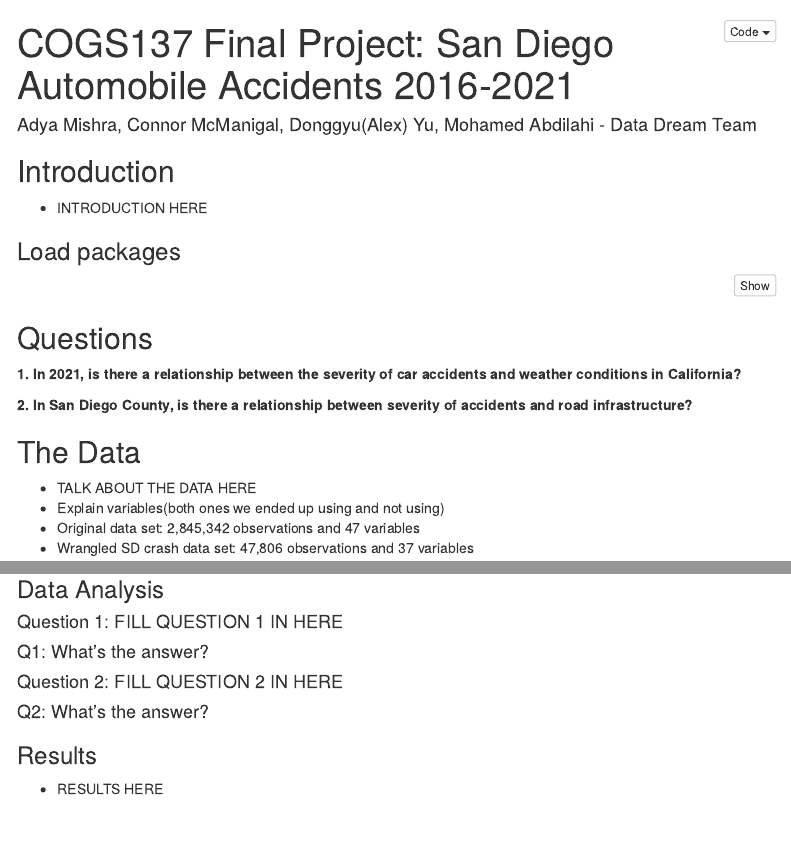
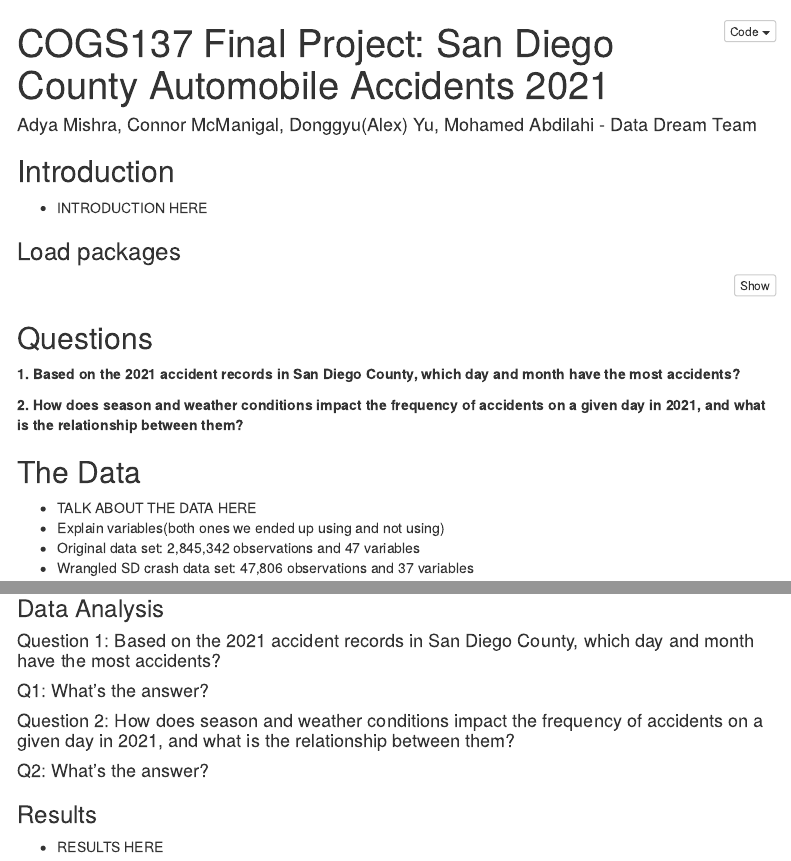
Before and after one commit to COGS137/data_dream_team, an R Markdown document (final_project.Rmd): the page in a window 1100 px wide, from its top, and a second part further down, joined at a grey line. Rendered offline with R 4.5, knitr and Pandoc, with nearby package versions; some code elsewhere in the file could not run offline; menus at the side of the page are left out.

Commit message:
Added questions and tidied up.

```diff
--- a/final_project.Rmd
+++ b/final_project.Rmd
@@ -1,5 +1,5 @@
 ---
-title: "COGS137 Final Project: San Diego Automobile Accidents 2016-2021"
+title: "COGS137 Final Project: San Diego County Automobile Accidents 2021"
 author: "Adya Mishra, Connor McManigal, Donggyu(Alex) Yu, Mohamed Abdilahi - Data Dream Team"
 output:
   html_document:
@@ -22,9 +22,9 @@ library(lubridate)
 
 ## Questions
 
-**1. In 2021, is there a relationship between the severity of car accidents and weather conditions in California?**
+**1. Based on the 2021 accident records in San Diego County, which day and month have the most accidents?**
 
-**2. In San Diego County, is there a relationship between severity of accidents and road infrastructure?**
+**2. How does season and weather conditions impact the frequency of accidents on a given day in 2021, and what is the relationship between them?**
 
 ## The Data
 - TALK ABOUT THE DATA HERE
@@ -234,14 +234,15 @@ crash |>
 
 ### Data Analysis
 
-#### Question 1: FILL QUESTION 1 IN HERE
+#### Question 1: Based on the 2021 accident records in San Diego County, which day and month have the most accidents?
 
 
 
 #### Q1: What's the answer?
 
 
-#### Question 2: FILL QUESTION 2 IN HERE
+#### Question 2: How does season and weather conditions impact the frequency of accidents on a given day in 2021, and what is the relationship between them?
+
 
 
 
```
